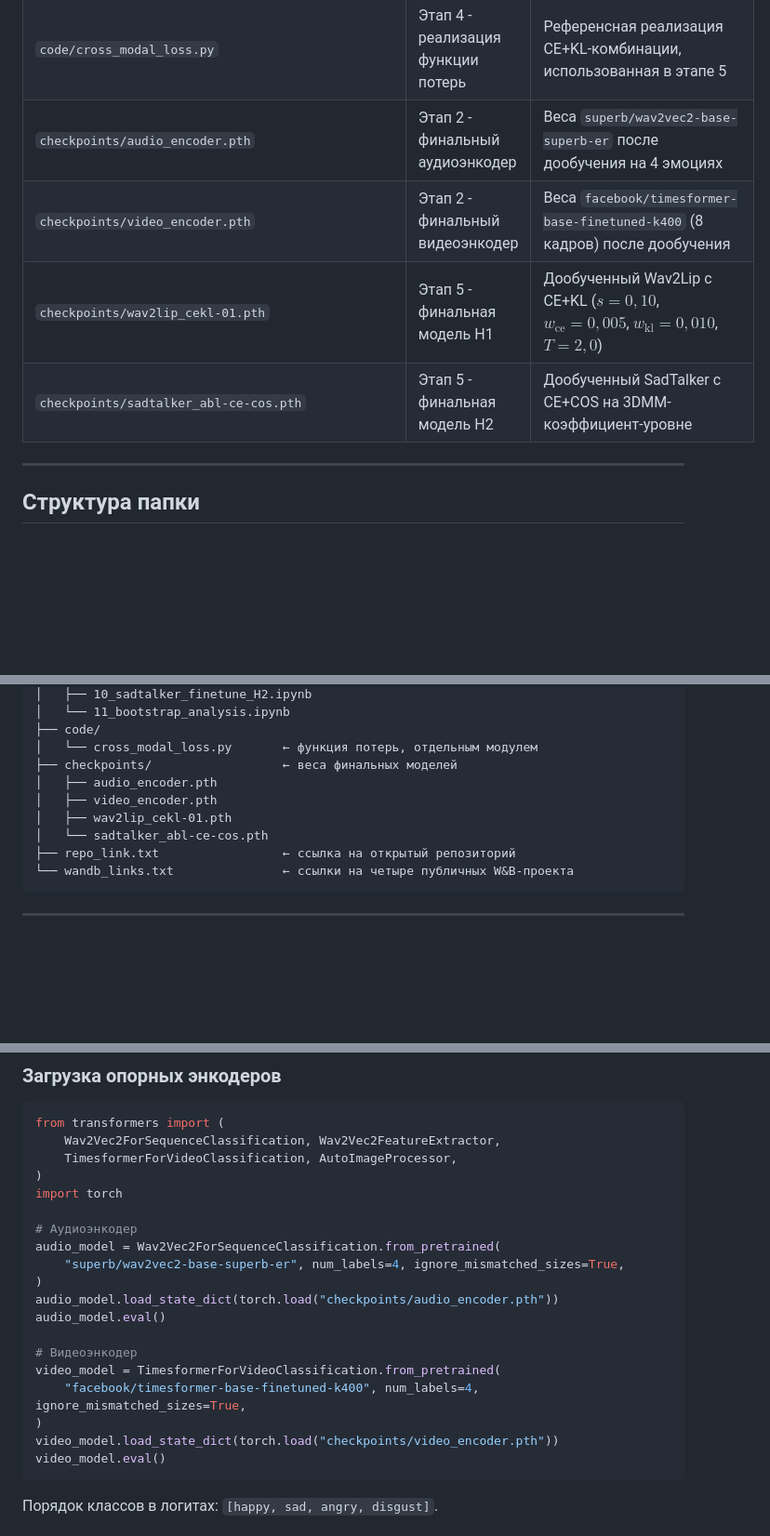
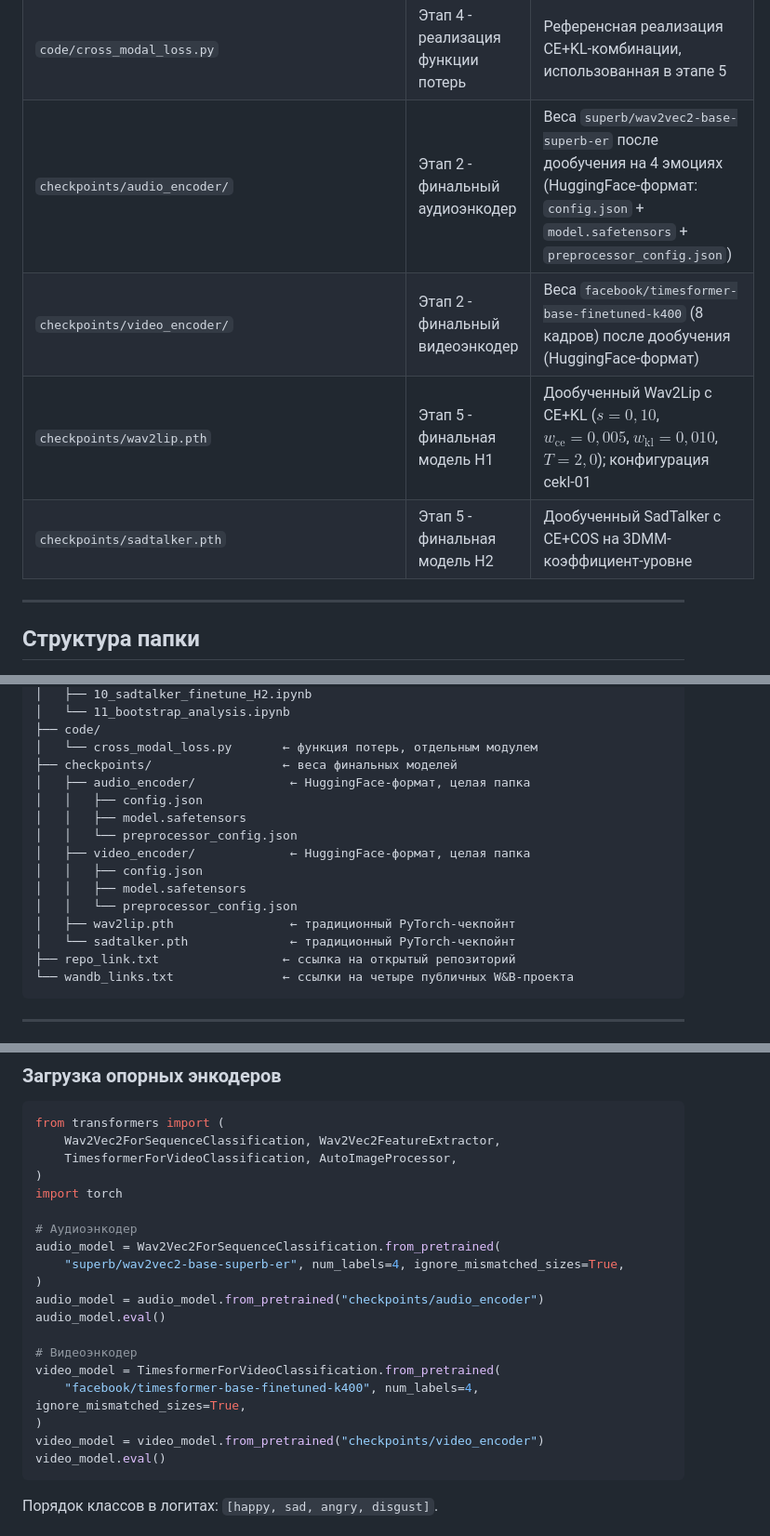
Before and after one commit to Katrin-Pochtar/The-Uncanny-Valley, a Markdown page: README_артефакты.md, 3 parts joined by grey strips. Shown at 93% size. GitHub-like rendering; blank space fills up the shorter version.

Commit message:
upd artefacts

````diff
--- a/README_артефакты.md
+++ b/README_артефакты.md
@@ -26,10 +26,10 @@
 | `notebooks/10_sadtalker_finetune_H2.ipynb` | Этап 5 - проверка H2 | На rendered-уровне эффект между двумя внешними классификаторами расходится; H2 в строгой формулировке не подтверждена |
 | `notebooks/11_bootstrap_analysis.ipynb` | Этап 5 - статистика | Бутстрап-95 %-CI: для cekl-05 на Rajaram1996/test интервал [+0,4%; +17,6%] не включает ноль (значимый эффект) |
 | `code/cross_modal_loss.py` | Этап 4 - реализация функции потерь | Референсная реализация CE+KL-комбинации, использованная в этапе 5 |
-| `checkpoints/audio_encoder.pth` | Этап 2 - финальный аудиоэнкодер | Веса `superb/wav2vec2-base-superb-er` после дообучения на 4 эмоциях |
-| `checkpoints/video_encoder.pth` | Этап 2 - финальный видеоэнкодер | Веса `facebook/timesformer-base-finetuned-k400` (8 кадров) после дообучения |
-| `checkpoints/wav2lip_cekl-01.pth` | Этап 5 - финальная модель H1 | Дообученный Wav2Lip с CE+KL ($s=0{,}10$, $w_{\text{ce}}=0{,}005$, $w_{\text{kl}}=0{,}010$, $T=2{,}0$) |
-| `checkpoints/sadtalker_abl-ce-cos.pth` | Этап 5 - финальная модель H2 | Дообученный SadTalker с CE+COS на 3DMM-коэффициент-уровне |
+| `checkpoints/audio_encoder/` | Этап 2 - финальный аудиоэнкодер | Веса `superb/wav2vec2-base-superb-er` после дообучения на 4 эмоциях (HuggingFace-формат: `config.json` + `model.safetensors` + `preprocessor_config.json`) |
+| `checkpoints/video_encoder/` | Этап 2 - финальный видеоэнкодер | Веса `facebook/timesformer-base-finetuned-k400` (8 кадров) после дообучения (HuggingFace-формат) |
+| `checkpoints/wav2lip.pth` | Этап 5 - финальная модель H1 | Дообученный Wav2Lip с CE+KL ($s=0{,}10$, $w_{\text{ce}}=0{,}005$, $w_{\text{kl}}=0{,}010$, $T=2{,}0$); конфигурация cekl-01 |
+| `checkpoints/sadtalker.pth` | Этап 5 - финальная модель H2 | Дообученный SadTalker с CE+COS на 3DMM-коэффициент-уровне |
 
 ---
 
@@ -53,10 +53,16 @@
 ├── code/
 │   └── cross_modal_loss.py       ← функция потерь, отдельным модулем
 ├── checkpoints/                  ← веса финальных моделей
-│   ├── audio_encoder.pth
-│   ├── video_encoder.pth
-│   ├── wav2lip_cekl-01.pth
-│   └── sadtalker_abl-ce-cos.pth
+│   ├── audio_encoder/             ← HuggingFace-формат, целая папка
+│   │   ├── config.json
+│   │   ├── model.safetensors
+│   │   └── preprocessor_config.json
+│   ├── video_encoder/             ← HuggingFace-формат, целая папка
+│   │   ├── config.json
+│   │   ├── model.safetensors
+│   │   └── preprocessor_config.json
+│   ├── wav2lip.pth                ← традиционный PyTorch-чекпойнт
+│   └── sadtalker.pth              ← традиционный PyTorch-чекпойнт
 ├── repo_link.txt                 ← ссылка на открытый репозиторий
 └── wandb_links.txt               ← ссылки на четыре публичных W&B-проекта
 ```
@@ -105,14 +111,14 @@ import torch
 audio_model = Wav2Vec2ForSequenceClassification.from_pretrained(
     "superb/wav2vec2-base-superb-er", num_labels=4, ignore_mismatched_sizes=True,
 )
-audio_model.load_state_dict(torch.load("checkpoints/audio_encoder.pth"))
+audio_model = audio_model.from_pretrained("checkpoints/audio_encoder")
 audio_model.eval()
 
 # Видеоэнкодер
 video_model = TimesformerForVideoClassification.from_pretrained(
     "facebook/timesformer-base-finetuned-k400", num_labels=4, ignore_mismatched_sizes=True,
 )
-video_model.load_state_dict(torch.load("checkpoints/video_encoder.pth"))
+video_model = video_model.from_pretrained("checkpoints/video_encoder")
 video_model.eval()
 ```
 
````
